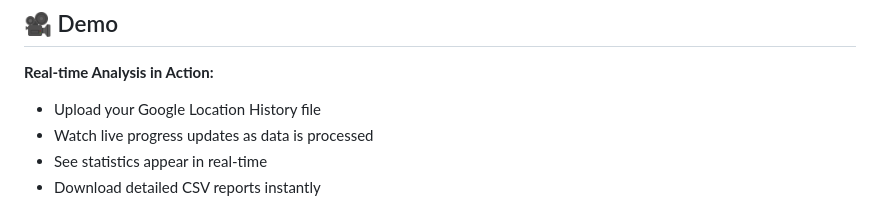
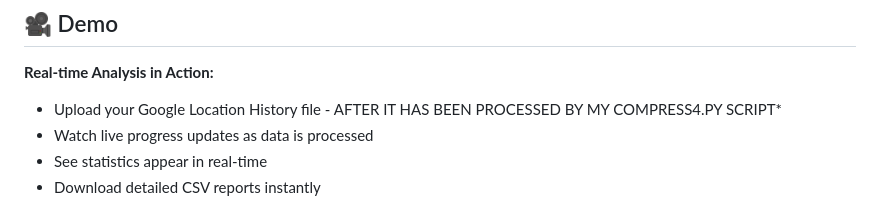
Before and after one commit to tgonser/location-analyzer, a Markdown page: readme.md, the part around the change. GitHub-like rendering.

Commit message:
Update readme.md
NOTING THE NEED TO RUN THE ORIGINAL JSON FROM GOOGLE THROUGH MY COMPRESSOR

```diff
--- a/readme.md
+++ b/readme.md
@@ -20,7 +20,7 @@ A powerful, modern tool for analyzing Google Location History data with real-tim
 ## 🎥 Demo
 
 **Real-time Analysis in Action:**
-- Upload your Google Location History file
+- Upload your Google Location History file - AFTER IT HAS BEEN PROCESSED BY MY COMPRESS4.PY SCRIPT*
 - Watch live progress updates as data is processed
 - See statistics appear in real-time
 - Download detailed CSV reports instantly
```
